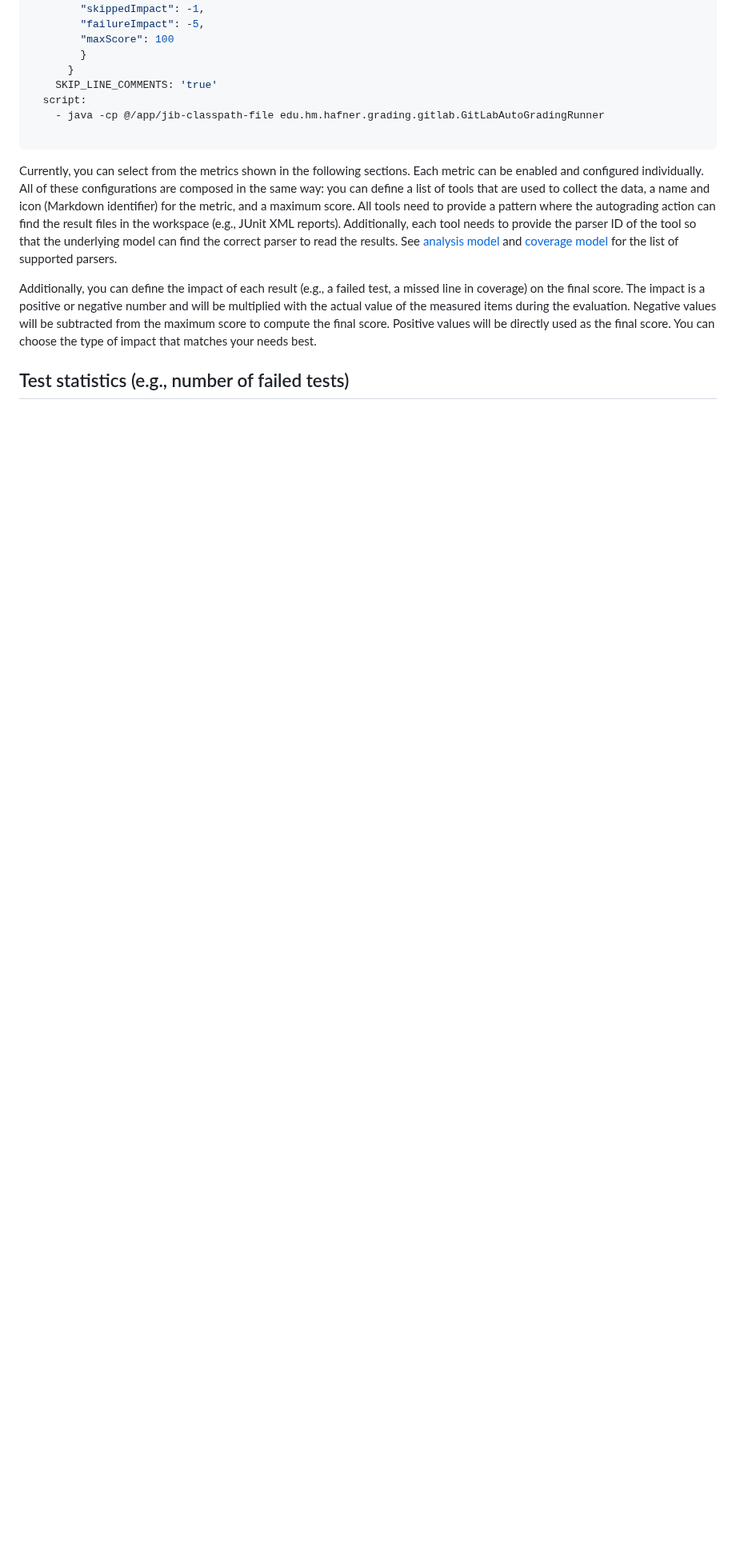
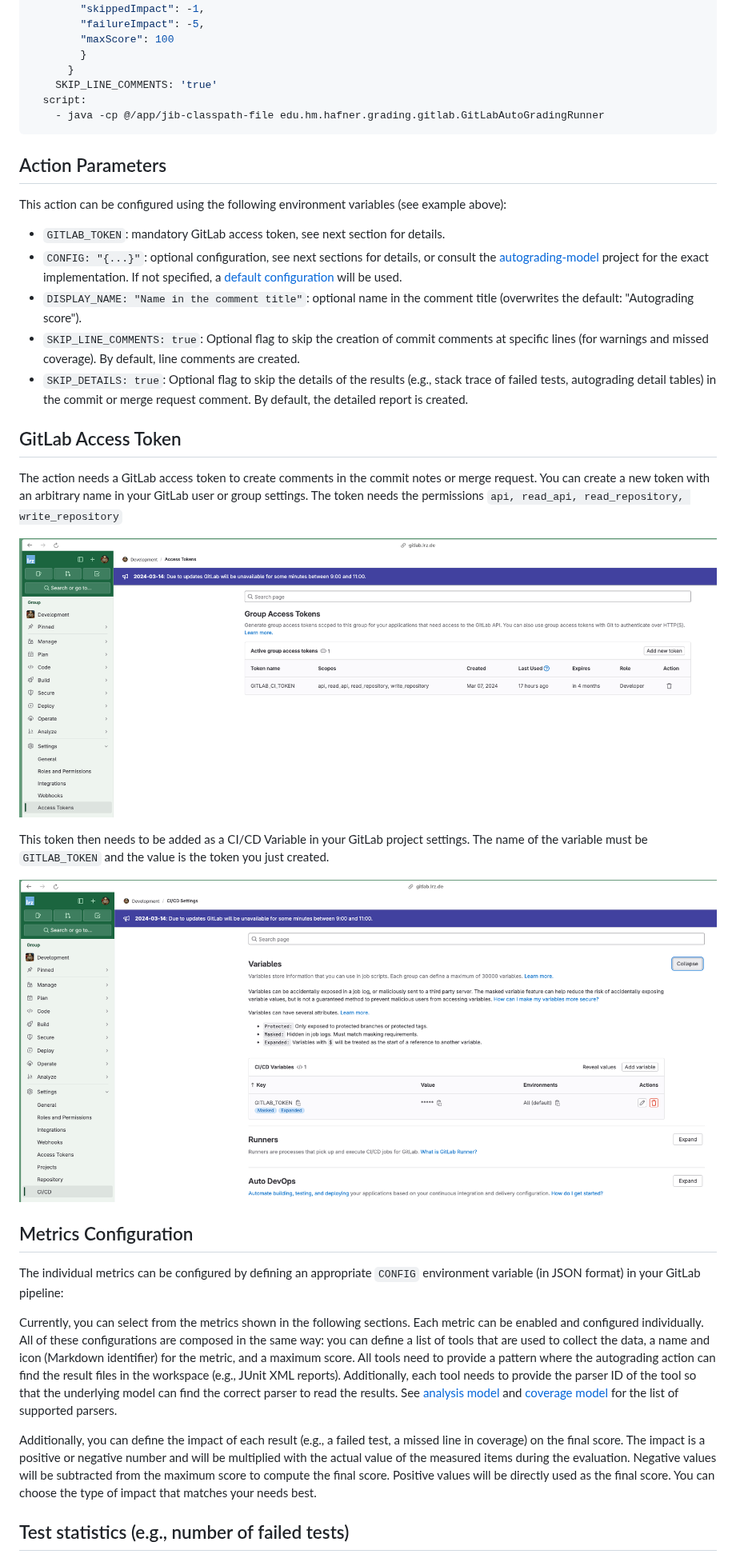
Before and after one commit to uhafner/autograding-gitlab-action, a Markdown page: README.md, the part around one of its changes. Shown at 80% size. Drawn GitHub-style; pictures changed too: images/access-token.png (added), images/ci-variable.png (added); blank space fills up the shorter version.

Commit message:
Improve documentation.
Make clear that we need a token to comment on the results.
Also show how to create results even for failed tests.

````diff
--- a/README.md
+++ b/README.md
@@ -56,8 +59,30 @@ test:
     SKIP_LINE_COMMENTS: 'true'
   script:
     - java -cp @/app/jib-classpath-file edu.hm.hafner.grading.gitlab.GitLabAutoGradingRunner
+```
 
-```
+## Action Parameters
+
+This action can be configured using the following environment variables (see example above):
+- ``GITLAB_TOKEN``: mandatory GitLab access token, see next section for details.
+- ``CONFIG: "{...}"``: optional configuration, see next sections for details, or consult the [autograding-model](https://github.com/uhafner/autograding-model) project for the exact implementation. If not specified, a [default configuration](https://github.com/uhafner/autograding-model/blob/main/src/main/resources/default-config.json) will be used.
+- ``DISPLAY_NAME: "Name in the comment title"``: optional name in the comment title (overwrites the default: "Autograding score").
+- ``SKIP_LINE_COMMENTS: true``: Optional flag to skip the creation of commit comments at specific lines (for warnings and missed coverage). By default, line comments are created.
+- ``SKIP_DETAILS: true``: Optional flag to skip the details of the results (e.g., stack trace of failed tests, autograding detail tables) in the commit or merge request comment. By default, the detailed report is created.
+
+## GitLab Access Token
+
+The action needs a GitLab access token to create comments in the commit notes or merge request. You can create a new token with an arbitrary name in your GitLab user or group settings. The token needs the permissions `api, read_api, read_repository, write_repository`
+
+![Group Access Token](images/access-token.png)
+
+This token then needs to be added as a CI/CD Variable in your GitLab project settings. The name of the variable must be `GITLAB_TOKEN` and the value is the token you just created.
+
+![CI/CD Variables](images/ci-variable.png)
+
+## Metrics Configuration
+
+The individual metrics can be configured by defining an appropriate `CONFIG` environment variable (in JSON format) in your GitLab pipeline:
 
 Currently, you can select from the metrics shown in the following sections. Each metric can be enabled and configured individually. All of these configurations are composed in the same way: you can define a list of tools that are used to collect the data, a name and icon (Markdown identifier) for the metric, and a maximum score. All tools need to provide a pattern where the autograding action can find the result files in the workspace (e.g., JUnit XML reports). Additionally, each tool needs to provide the parser ID of the tool so that the underlying model can find the correct parser to read the results. See [analysis model](https:://github.com/jenkinsci/analysis-model) and [coverage model](https:://github.com/jenkinsci/coverage-model) for the list of supported parsers.
 
````
Also changed, not shown: other parts of README.md (+6 -12 lines).
